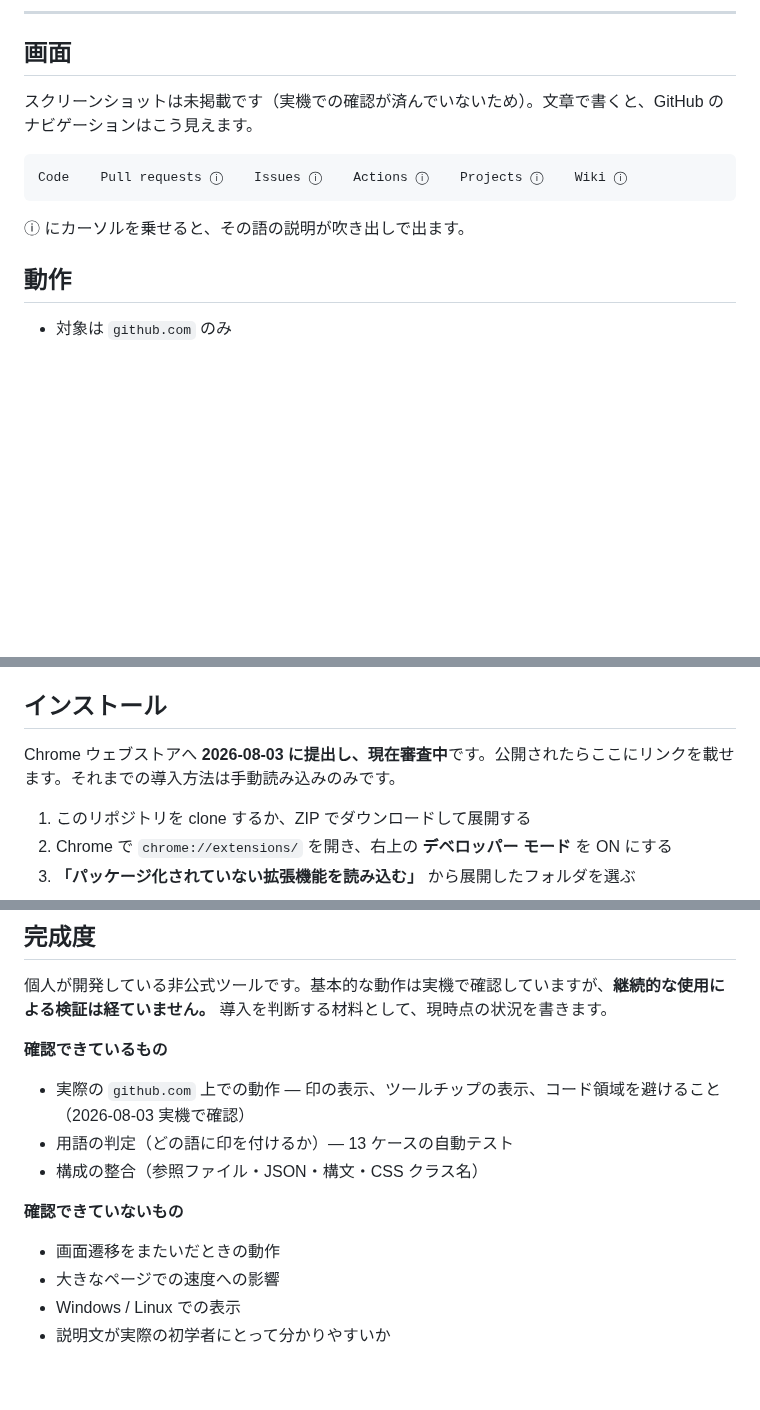
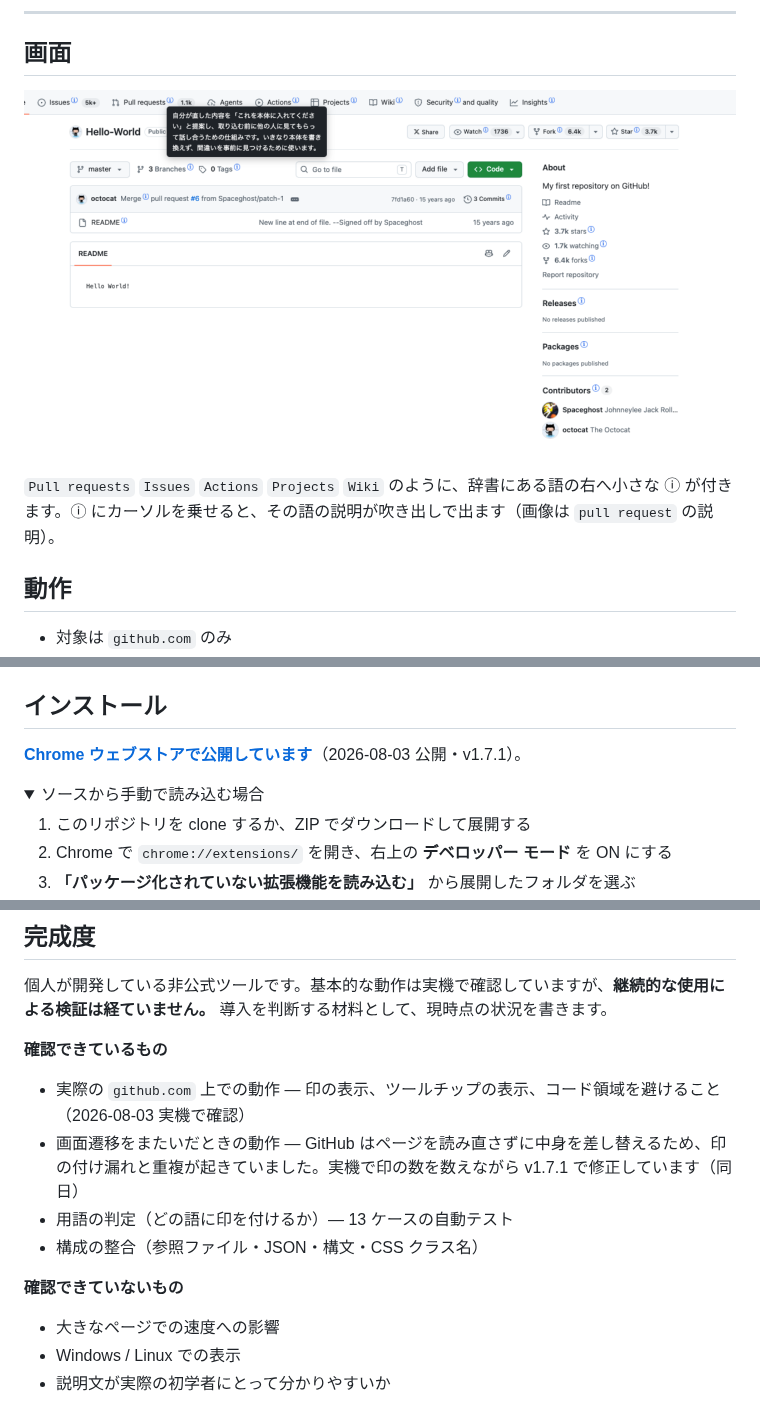
Before and after one commit to Driedsandwich/repogloss, a Markdown page: README.md, 3 parts joined by grey strips. Rendered like a GitHub page; pictures changed too: docs/screenshot.png (added); folded sections open; blank space fills up the shorter version.

````diff
--- a/README.md
+++ b/README.md
@@ -10,13 +10,9 @@ GitHub のページで、Git / GitHub 固有の英単語の右に小さな ⓘ
 
 ## 画面
 
-スクリーンショットは未掲載です（実機での確認が済んでいないため）。文章で書くと、GitHub のナビゲーションはこう見えます。
+![GitHub のリポジトリ画面。Pull requests・Issues・Actions などの語の右に小さな ⓘ が付き、カーソルを乗せた語の日本語の説明が吹き出しで出ている](./docs/screenshot.png)
 
-```
-Code    Pull requests ⓘ    Issues ⓘ    Actions ⓘ    Projects ⓘ    Wiki ⓘ
-```
-
-ⓘ にカーソルを乗せると、その語の説明が吹き出しで出ます。
+`Pull requests` `Issues` `Actions` `Projects` `Wiki` のように、辞書にある語の右へ小さな ⓘ が付きます。ⓘ にカーソルを乗せると、その語の説明が吹き出しで出ます（画像は `pull request` の説明）。
 
 ## 動作
 
@@ -43,7 +39,10 @@ Code    Pull requests ⓘ    Issues ⓘ    Actions ⓘ    Projects ⓘ    Wiki
 
 ## インストール
 
-Chrome ウェブストアへ **2026-08-03 に提出し、現在審査中**です。公開されたらここにリンクを載せます。それまでの導入方法は手動読み込みのみです。
+**[Chrome ウェブストアで公開しています](https://chromewebstore.google.com/detail/ihkkhkleamggokepaelapoiabgmpljnn)**（2026-08-03 公開・v1.7.1）。
+
+<details>
+<summary>ソースから手動で読み込む場合</summary>
 
 1. このリポジトリを clone するか、ZIP でダウンロードして展開する
 2. Chrome で `chrome://extensions/` を開き、右上の **デベロッパー モード** を ON にする
@@ -57,12 +58,12 @@ Chrome ウェブストアへ **2026-08-03 に提出し、現在審査中**です
 **確認できているもの**
 
 - 実際の `github.com` 上での動作 — 印の表示、ツールチップの表示、コード領域を避けること（2026-08-03 実機で確認）
+- 画面遷移をまたいだときの動作 — GitHub はページを読み直さずに中身を差し替えるため、印の付け漏れと重複が起きていました。実機で印の数を数えながら v1.7.1 で修正しています（同日）
 - 用語の判定（どの語に印を付けるか）— 13 ケースの自動テスト
 - 構成の整合（参照ファイル・JSON・構文・CSS クラス名）
 
 **確認できていないもの**
 
-- 画面遷移をまたいだときの動作
 - 大きなページでの速度への影響
 - Windows / Linux での表示
 - 説明文が実際の初学者にとって分かりやすいか
````
Also changed, not shown: other parts of README.md (+2 -0 lines), DESIGN.md (+2 -1 lines), STORE_LISTING.md (+27 -8 lines).
